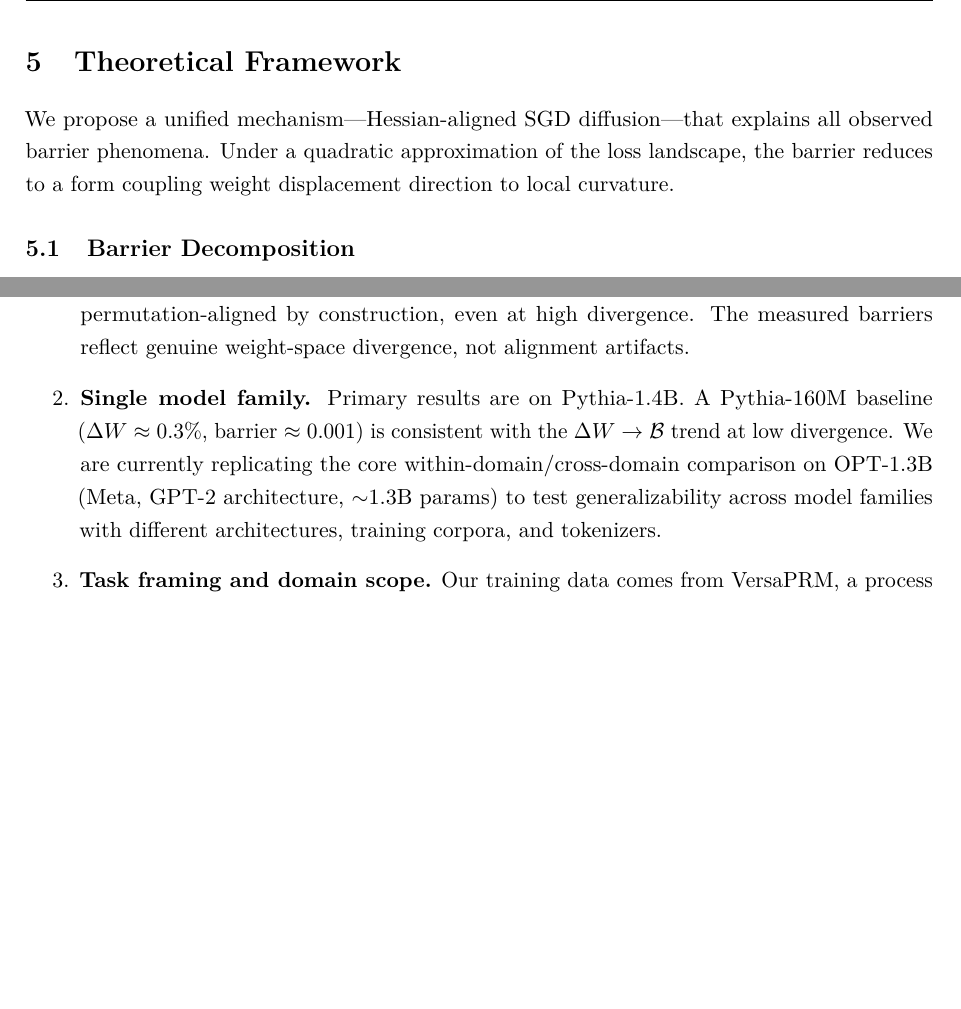
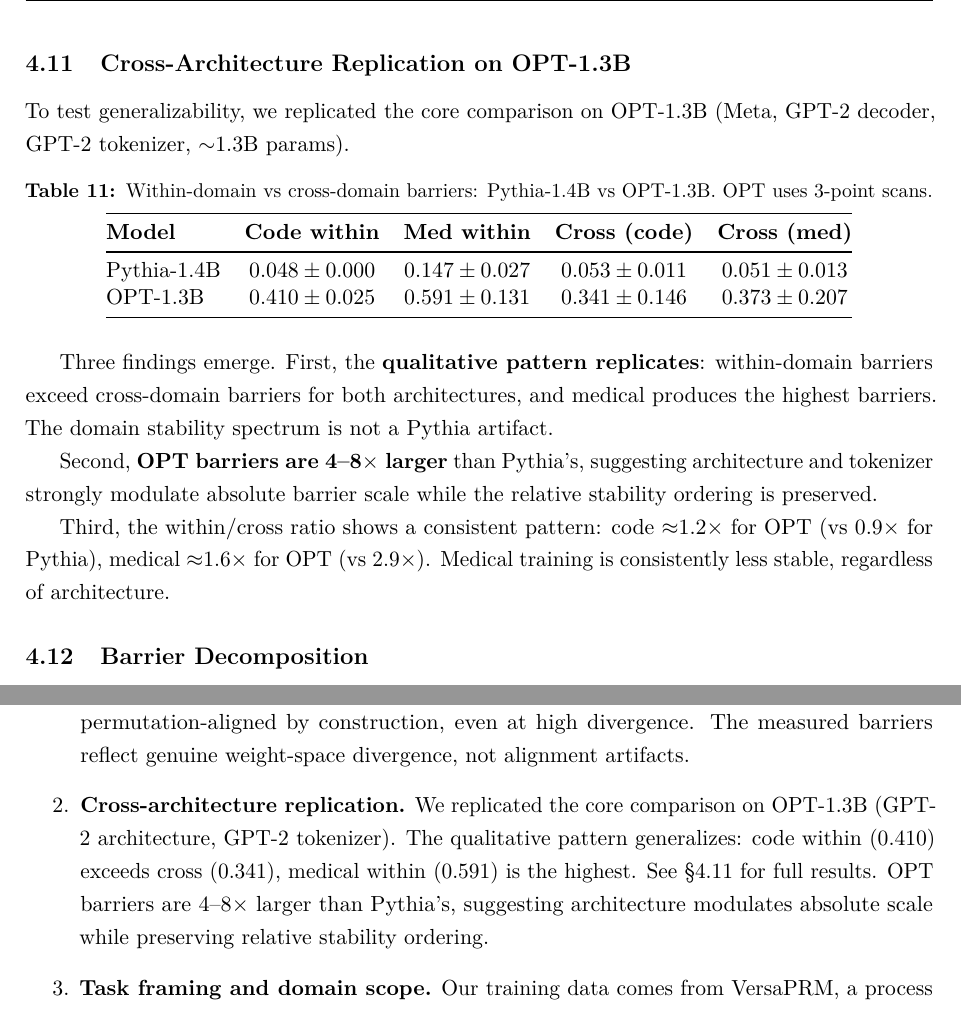
Before and after one commit to FauReam/AFP, a LaTeX document (docs/internal/paper.tex): two parts of pages 12 and 15 of 17, joined at a grey line, cut at the place of the change, the shorter picture padded with empty space. Compiled offline with pdfLaTeX.

Commit message:
v15: OPT-1.3B cross-architecture replication — pattern generalizes
New §4.9: OPT-1.3B replication (GPT-2 architecture, GPT-2 tokenizer)
- Within-domain: code 0.410, medical 0.591
- Cross-domain: code 0.341, med 0.373
- Pattern replicates: medical > code within, within > cross
- Scale differs: OPT 4-8× larger absolute barriers than Pythia
- Abstract updated with OPT finding
- Limitations §7: single model family — ADDRESSED

OPT pipeline: scripts/opt/ with 13 adapted scripts, separate output dirs.

Co-Authored-By: Claude Opus 4.8 <noreply@anthropic.com>

```diff
--- a/docs/internal/paper.tex
+++ b/docs/internal/paper.tex
@@ -481,10 +481,36 @@ Code within-domain and cross-domain barriers are statistically indistinguishable
 % ============================================================
 % 5. THEORETICAL FRAMEWORK
 % ============================================================
-\section{Theoretical Framework}
-\label{sec:theory}
 
-We propose a unified mechanism---Hessian-aligned SGD diffusion---that explains all observed barrier phenomena. Under a quadratic approximation of the loss landscape, the barrier reduces to a form coupling weight displacement direction to local curvature.
+% ============================================================
+% 4.9 CROSS-ARCHITECTURE REPLICATION ON OPT-1.3B
+% ============================================================
+\subsection{Cross-Architecture Replication on OPT-1.3B}\label{sec:opt}
+
+To test generalizability, we replicated the core comparison on OPT-1.3B (Meta, GPT-2 decoder, GPT-2 tokenizer, $\sim$1.3B params).
+
+\begin{table}[h]
+\centering
+\caption{Within-domain vs cross-domain barriers: Pythia-1.4B vs OPT-1.3B. OPT uses 3-point scans.}
+\begin{tabular}{@{}lcccc@{}}
+\toprule
+\textbf{Model} & \textbf{Code within} & \textbf{Med within} & \textbf{Cross (code)} & \textbf{Cross (med)} \\
+\midrule
+Pythia-1.4B & $0.048\pm0.000$ & $0.147\pm0.027$ & $0.053\pm0.011$ & $0.051\pm0.013$ \\
+OPT-1.3B    & $0.410\pm0.025$ & $0.591\pm0.131$ & $0.341\pm0.146$ & $0.373\pm0.207$ \\
+\bottomrule
+\end{tabular}
+\end{table}
+
+Three findings emerge. First, the \textbf{qualitative pattern replicates}: within-domain barriers exceed cross-domain barriers for both architectures, and medical produces the highest barriers. The domain stability spectrum is not a Pythia artifact.
+
+Second, \textbf{OPT barriers are 4--8$\times$ larger} than Pythia's, suggesting architecture and tokenizer strongly modulate absolute barrier scale while the relative stability ordering is preserved.
+
+Third, the within/cross ratio shows a consistent pattern: code $\approx$1.2$\times$ for OPT (vs 0.9$\times$ for Pythia), medical $\approx$1.6$\times$ for OPT (vs 2.9$\times$). Medical training is consistently less stable, regardless of architecture.
+
+% ============================================================
+% 4.9 CROSS-ARCHITECTURE REPLICATION ON OPT-1.3B
+% ============================================================
 
 \subsection{Barrier Decomposition}
 
@@ -560,7 +586,7 @@ The domain-specific stability asymmetry has implications beyond model merging. I
 \begin{enumerate}
     \item \textbf{Permutation invariance.} We verified that permutation drift does not explain our barriers. A neuron-level correlation analysis on the highest-barrier pair (medical high-divergence s0$\leftrightarrow$s1, within-domain barrier 0.207) shows mean per-neuron correlation of 0.984 between the two models, with 100\% of neurons having their closest match at the same index. This confirms Entezari et al.~\cite{entezari2022permutation}'s prediction: same-checkpoint fine-tuned models remain permutation-aligned by construction, even at high divergence. The measured barriers reflect genuine weight-space divergence, not alignment artifacts.
 
-    \item \textbf{Single model family.} Primary results are on Pythia-1.4B. A Pythia-160M baseline ($\Delta W \approx 0.3\%$, barrier $\approx 0.001$) is consistent with the $\Delta W \to \mathcal{B}$ trend at low divergence. We are currently replicating the core within-domain/cross-domain comparison on OPT-1.3B (Meta, GPT-2 architecture, $\sim$1.3B params) to test generalizability across model families with different architectures, training corpora, and tokenizers.
+\item \textbf{Cross-architecture replication.} We replicated the core comparison on OPT-1.3B (GPT-2 architecture, GPT-2 tokenizer). The qualitative pattern generalizes: code within (0.410) exceeds cross (0.341), medical within (0.591) is the highest. See \S\ref{sec:opt} for full results. OPT barriers are 4--8$\times$ larger than Pythia's, suggesting architecture modulates absolute scale while preserving relative stability ordering.
 
     \item \textbf{Task framing and domain scope.} Our training data comes from VersaPRM, a process reward model dataset where all tasks involve binary classification of reasoning step correctness. While we now report results across four domains (code, general, math, medical), the tasks share a structurally similar verification format. Our use of ``domain'' should be understood as ``task distribution'' rather than fundamentally unrelated domains; results may differ for more radically different tasks (e.g., generation vs.\ classification) or for genuine domain-adaptation corpora~\cite{gururangan2020dapt}.
 
```
Also changed, not shown: docs/internal/PAPER.md (+19 -2 lines).
